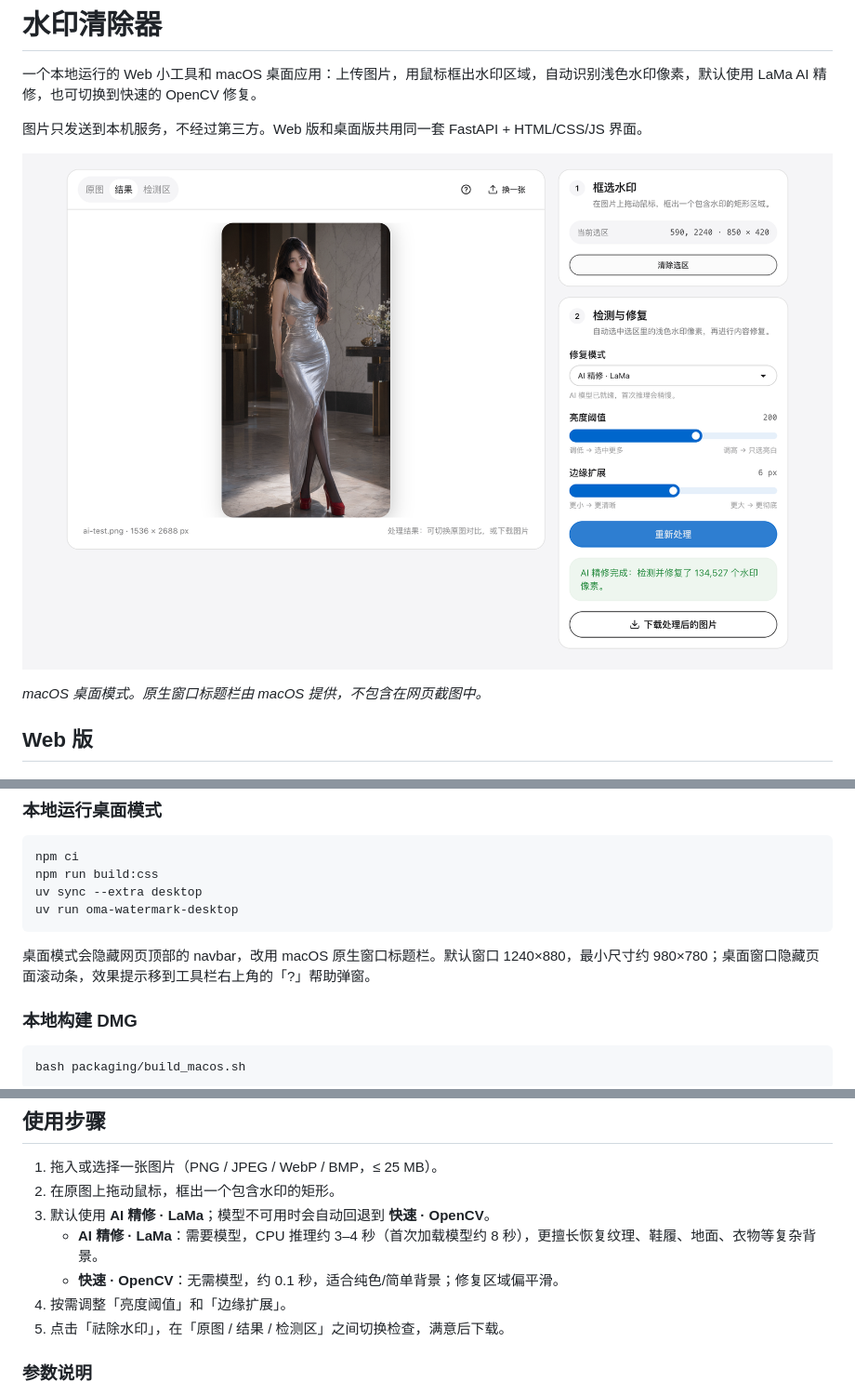
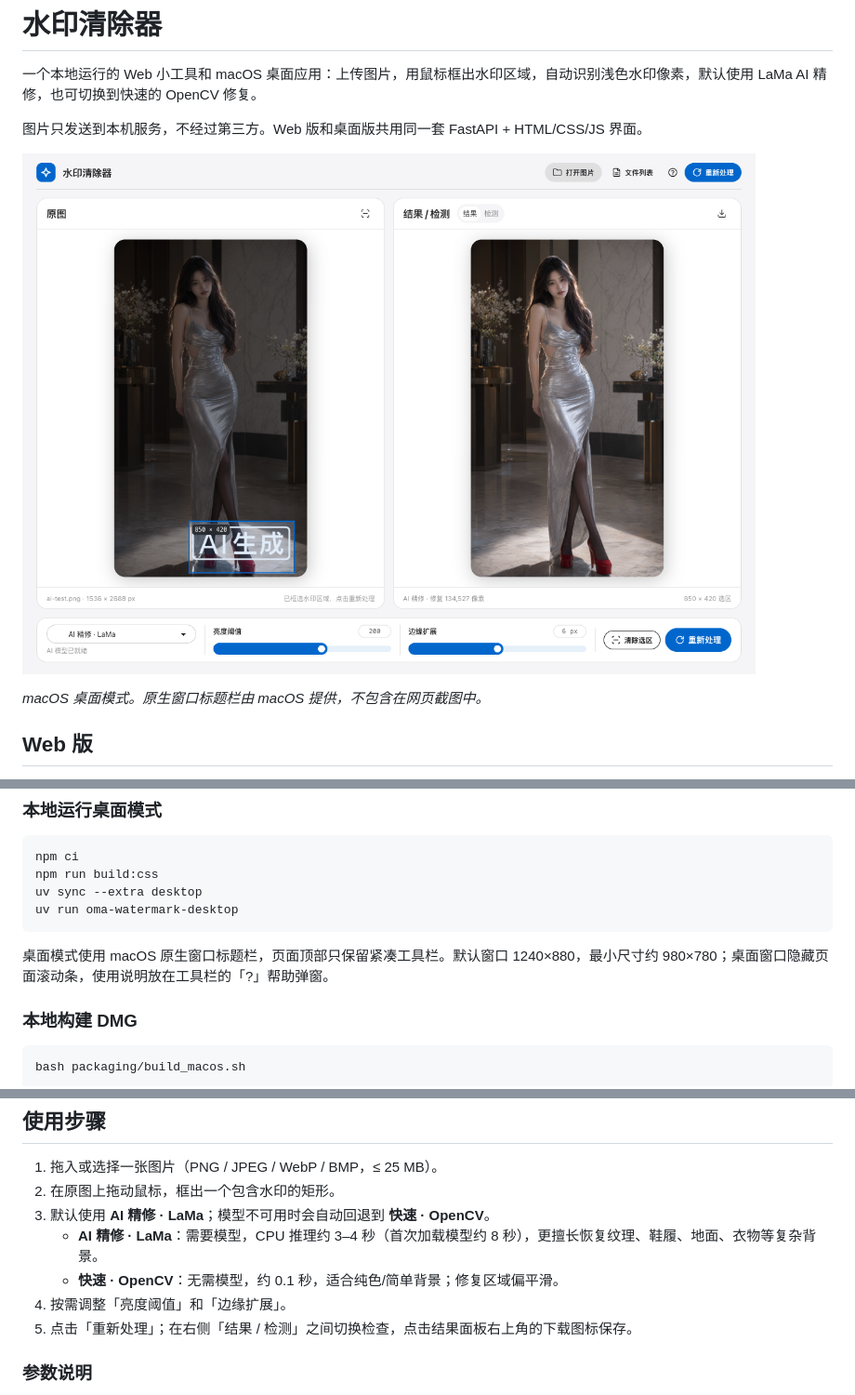
Before and after one commit to wyf0931/oma-watermark, a Markdown page: README.md, 3 parts joined by grey strips. Shown at 93% size. Rendered like a GitHub page; pictures changed too: docs/screenshot.png.

````diff
--- a/README.md
+++ b/README.md
@@ -74,7 +74,7 @@ uv sync --extra desktop
 uv run oma-watermark-desktop
 ```
 
-桌面模式会隐藏网页顶部的 navbar，改用 macOS 原生窗口标题栏。默认窗口 1240×880，最小尺寸约 980×780；桌面窗口隐藏页面滚动条，效果提示移到工具栏右上角的「?」帮助弹窗。
+桌面模式使用 macOS 原生窗口标题栏，页面顶部只保留紧凑工具栏。默认窗口 1240×880，最小尺寸约 980×780；桌面窗口隐藏页面滚动条，使用说明放在工具栏的「?」帮助弹窗。
 
 ### 本地构建 DMG
 
@@ -121,7 +121,7 @@ powershell -ExecutionPolicy Bypass -File packaging/build_windows.ps1
    - **AI 精修 · LaMa**：需要模型，CPU 推理约 3–4 秒（首次加载模型约 8 秒），更擅长恢复纹理、鞋履、地面、衣物等复杂背景。
    - **快速 · OpenCV**：无需模型，约 0.1 秒，适合纯色/简单背景；修复区域偏平滑。
 4. 按需调整「亮度阈值」和「边缘扩展」。
-5. 点击「祛除水印」，在「原图 / 结果 / 检测区」之间切换检查，满意后下载。
+5. 点击「重新处理」；在右侧「结果 / 检测」之间切换检查，点击结果面板右上角的下载图标保存。
 
 ### 参数说明
 
````
Also changed, not shown: other parts of README.md (+1 -1 lines), 13 other files.
